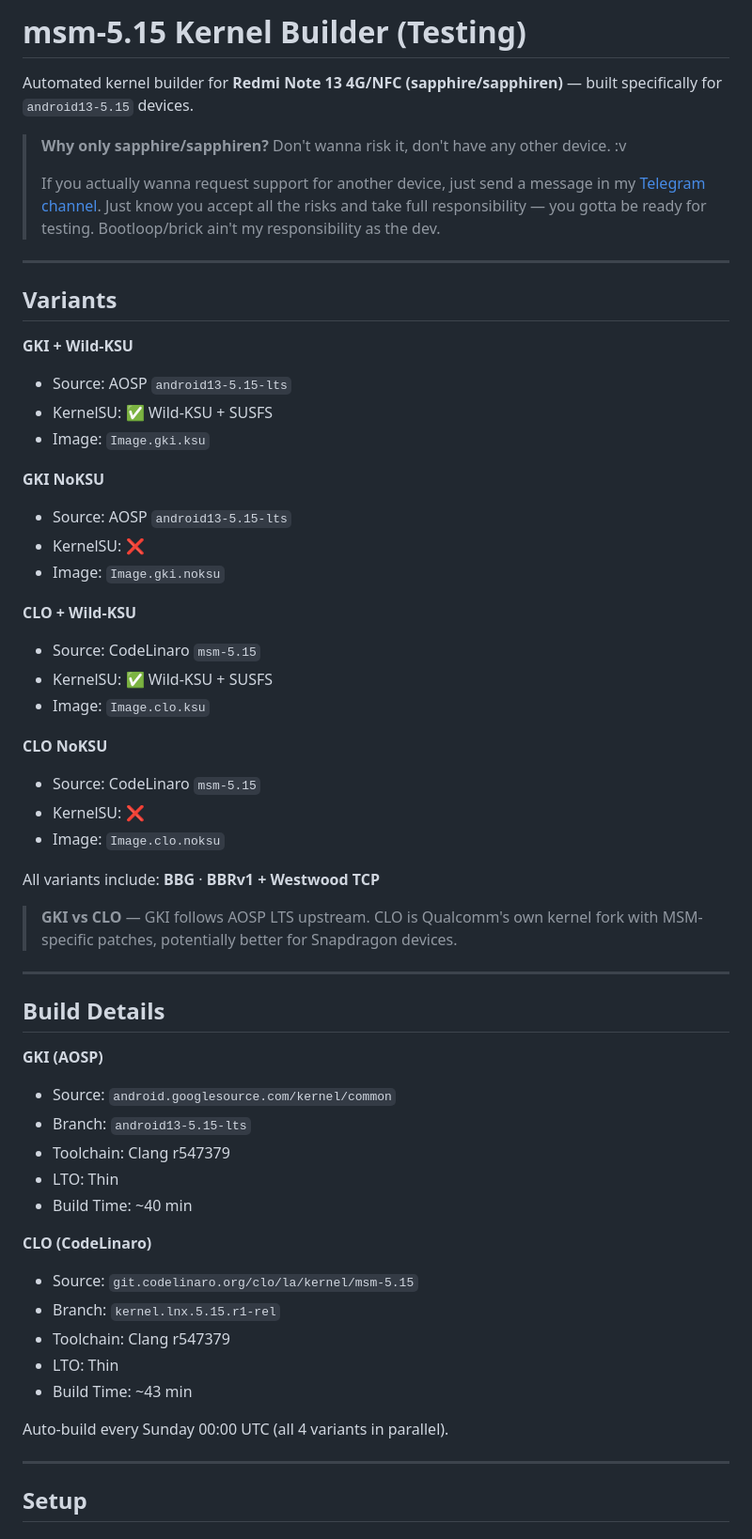
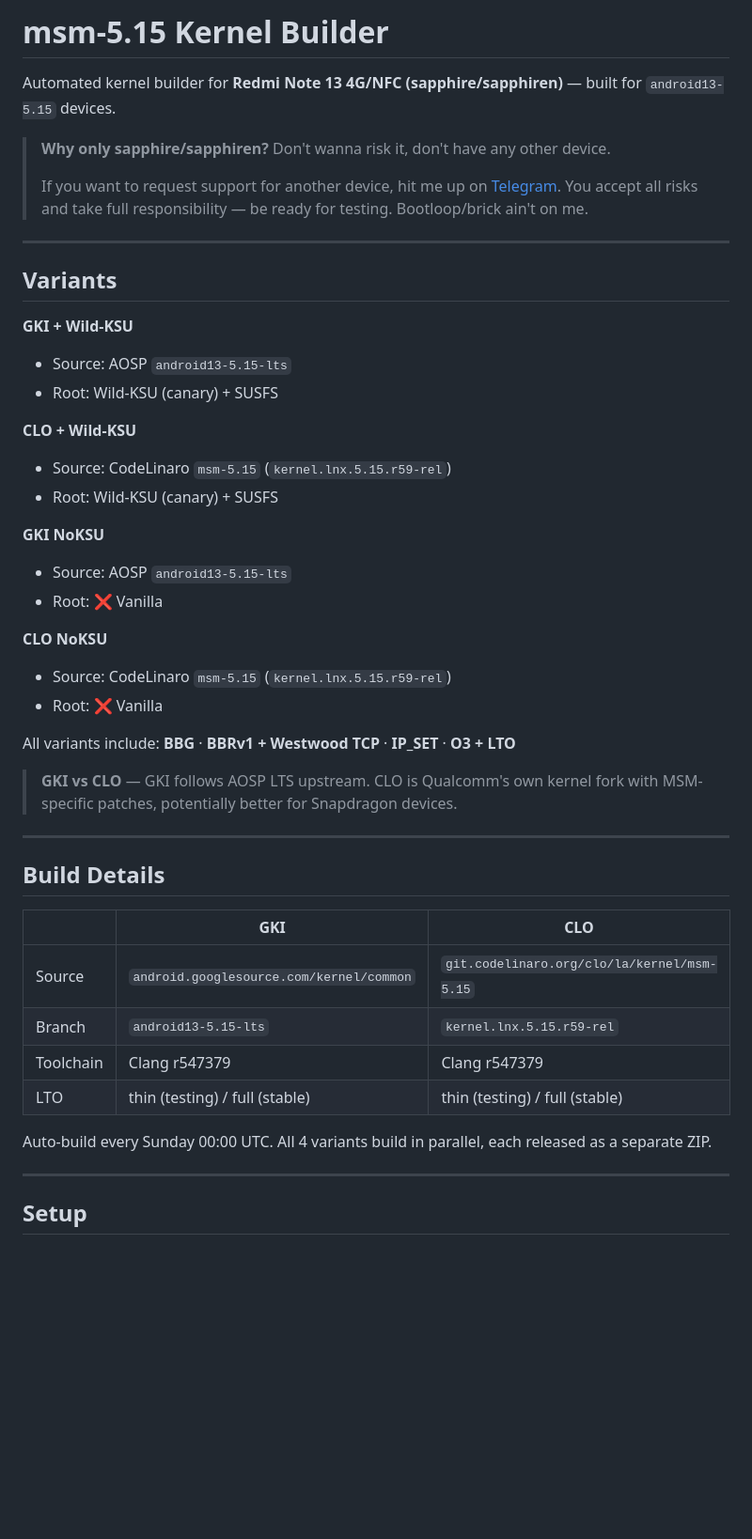
Before and after one commit to yurika-sudo/kernel_sapphire_SM6225, a Markdown page: README.md, the part around one of its changes. Shown at 94% size. GitHub-like rendering; blank space fills up the shorter version.

Commit message:
Refactor README for better readability
Updated README.md for clarity and formatting improvements.

```diff
--- a/README.md
+++ b/README.md
@@ -1,10 +1,10 @@
-# msm-5.15 Kernel Builder (Testing)
+# msm-5.15 Kernel Builder
 
-Automated kernel builder for **Redmi Note 13 4G/NFC (sapphire/sapphiren)** — built specifically for `android13-5.15` devices.
+Automated kernel builder for **Redmi Note 13 4G/NFC (sapphire/sapphiren)** — built for `android13-5.15` devices.
 
-> **Why only sapphire/sapphiren?** Don't wanna risk it, don't have any other device. :v
+> **Why only sapphire/sapphiren?** Don't wanna risk it, don't have any other device.
 >
-> If you actually wanna request support for another device, just send a message in my [Telegram channel](https://t.me/home_yu_chat). Just know you accept all the risks and take full responsibility — you gotta be ready for testing. Bootloop/brick ain't my responsibility as the dev.
+> If you want to request support for another device, hit me up on [Telegram](https://t.me/home_yu_chat). You accept all risks and take full responsibility — be ready for testing. Bootloop/brick ain't on me.
 
 ---
 
@@ -12,25 +12,21 @@ Automated kernel builder for **Redmi Note 13 4G/NFC (sapphire/sapphiren)** — b
 
 **GKI + Wild-KSU**
 - Source: AOSP `android13-5.15-lts`
-- KernelSU: ✅ Wild-KSU + SUSFS
-- Image: `Image.gki.ksu`
+- Root: Wild-KSU (canary) + SUSFS
+
+**CLO + Wild-KSU**
+- Source: CodeLinaro `msm-5.15` (`kernel.lnx.5.15.r59-rel`)
+- Root: Wild-KSU (canary) + SUSFS
 
 **GKI NoKSU**
 - Source: AOSP `android13-5.15-lts`
-- KernelSU: ❌
-- Image: `Image.gki.noksu`
-
-**CLO + Wild-KSU**
-- Source: CodeLinaro `msm-5.15`
-- KernelSU: ✅ Wild-KSU + SUSFS
-- Image: `Image.clo.ksu`
+- Root: ❌ Vanilla
 
 **CLO NoKSU**
-- Source: CodeLinaro `msm-5.15`
-- KernelSU: ❌
-- Image: `Image.clo.noksu`
+- Source: CodeLinaro `msm-5.15` (`kernel.lnx.5.15.r59-rel`)
+- Root: ❌ Vanilla
 
-All variants include: **BBG** · **BBRv1 + Westwood TCP**
+All variants include: **BBG** · **BBRv1 + Westwood TCP** · **IP_SET** · **O3 + LTO**
 
 > **GKI vs CLO** — GKI follows AOSP LTS upstream. CLO is Qualcomm's own kernel fork with MSM-specific patches, potentially better for Snapdragon devices.
 
@@ -38,21 +34,14 @@ All variants include: **BBG** · **BBRv1 + Westwood TCP**
 
 ## Build Details
 
-**GKI (AOSP)**
-- Source: `android.googlesource.com/kernel/common`
-- Branch: `android13-5.15-lts`
-- Toolchain: Clang r547379
-- LTO: Thin
-- Build Time: ~40 min
+| | GKI | CLO |
+|--|-----|-----|
+| Source | `android.googlesource.com/kernel/common` | `git.codelinaro.org/clo/la/kernel/msm-5.15` |
+| Branch | `android13-5.15-lts` | `kernel.lnx.5.15.r59-rel` |
+| Toolchain | Clang r547379 | Clang r547379 |
+| LTO | thin (testing) / full (stable) | thin (testing) / full (stable) |
 
-**CLO (CodeLinaro)**
-- Source: `git.codelinaro.org/clo/la/kernel/msm-5.15`
-- Branch: `kernel.lnx.5.15.r1-rel`
-- Toolchain: Clang r547379
-- LTO: Thin
-- Build Time: ~43 min
-
-Auto-build every Sunday 00:00 UTC (all 4 variants in parallel).
+Auto-build every Sunday 00:00 UTC. All 4 variants build in parallel, each released as a separate ZIP.
 
 ---
 
```
Also changed, not shown: other parts of README.md (+21 -23 lines).
